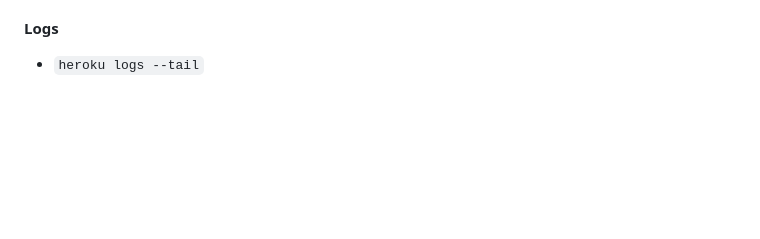
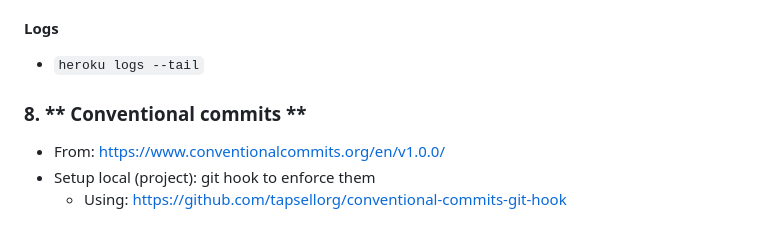
Before and after one commit to JReko/betting-history-web, a Markdown page: README.md, the part around the change. Rendered like a GitHub page; blank space fills up the shorter version.

```diff
--- a/README.md
+++ b/README.md
@@ -62,3 +62,8 @@ This application is designed to help you track your bets and analyze your bettin
 
 #### Logs
 - `heroku logs --tail`
+
+### 8. ** Conventional commits **
+- From: https://www.conventionalcommits.org/en/v1.0.0/
+- Setup local (project): git hook to enforce them
+  - Using: https://github.com/tapsellorg/conventional-commits-git-hook
```
